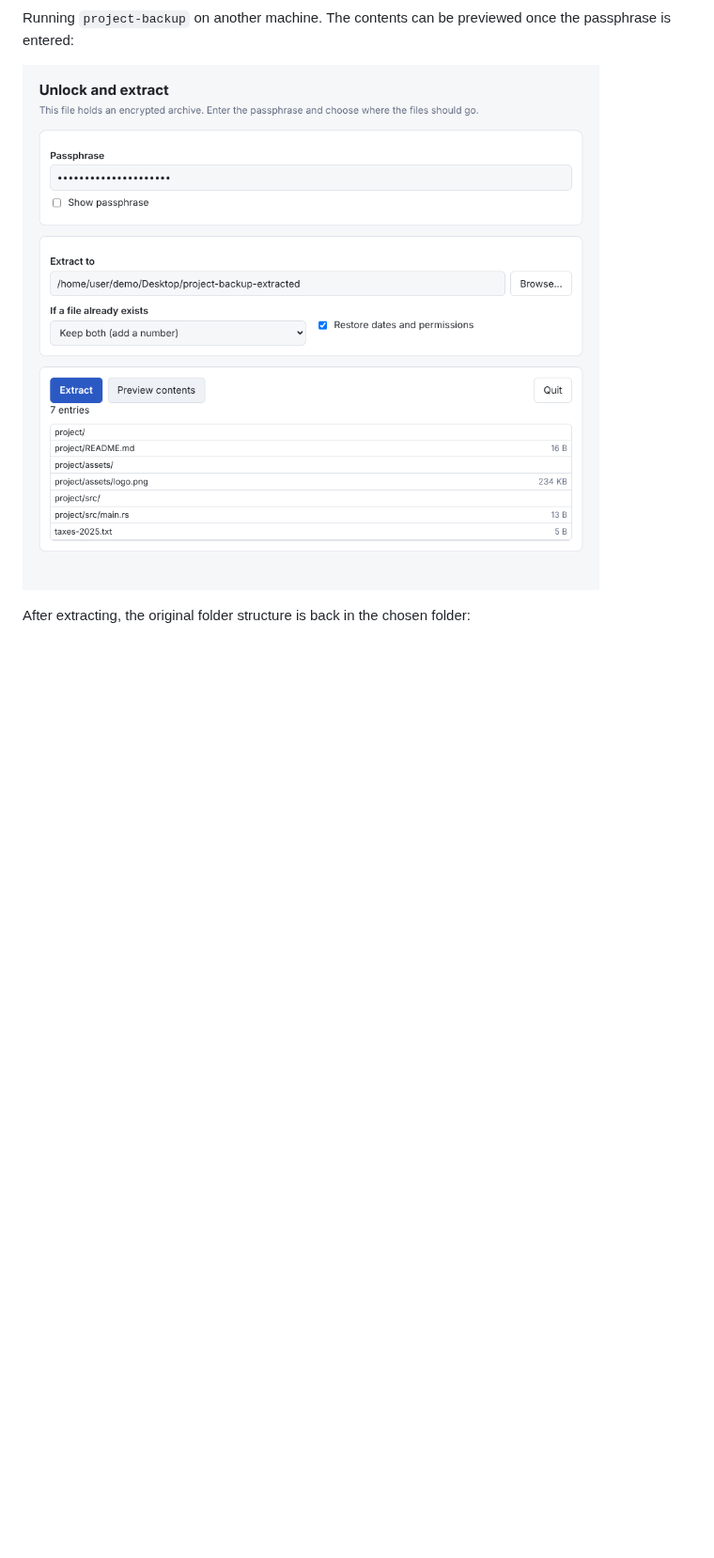
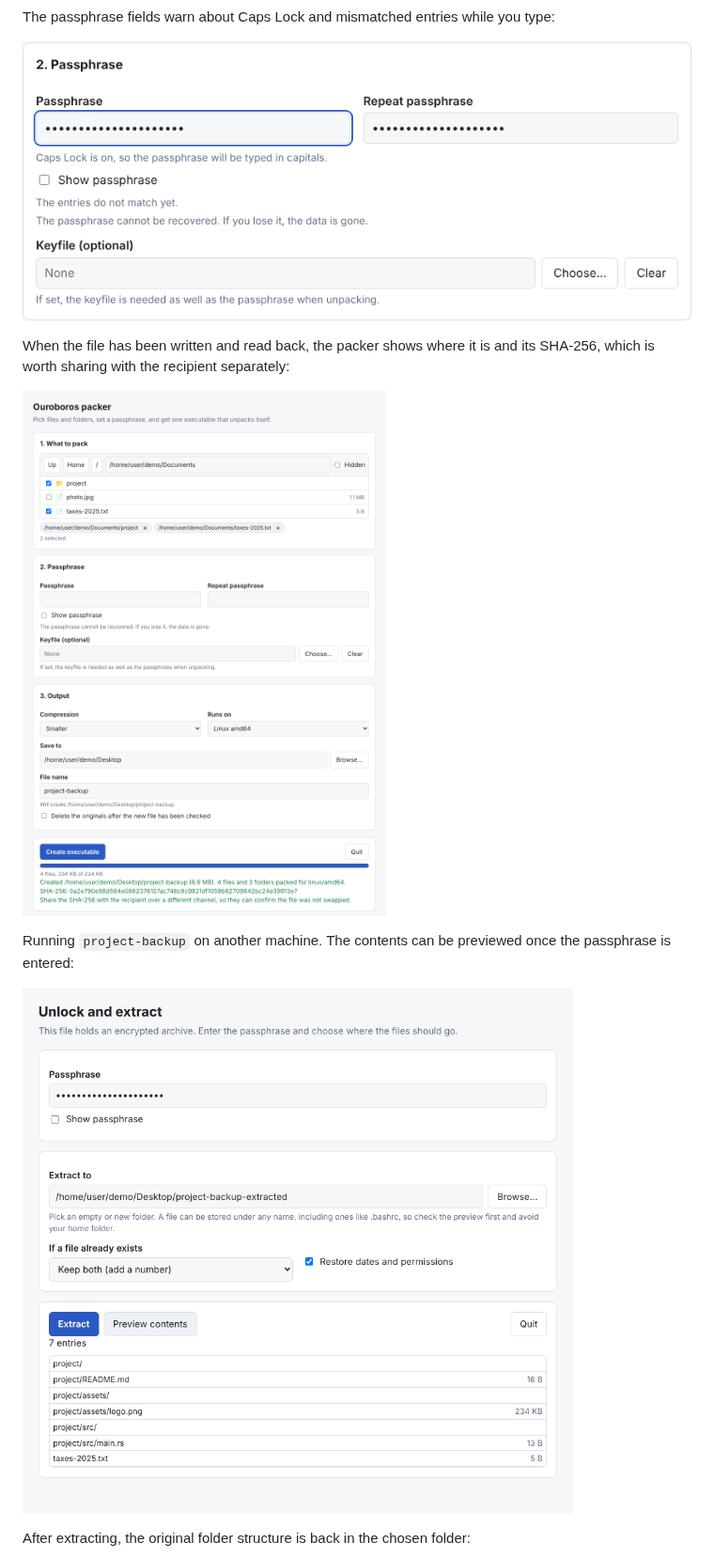
Before and after one commit to mattlalumiere/ouroboros, a Markdown page: README.md, the part around one of its changes. Shown at 94% size. GitHub-like rendering; pictures changed too: docs/screenshots/packer-done.png (added), docs/screenshots/passphrase-warnings.png (added), docs/screenshots/unpacker.png; blank space fills up the shorter version.

```diff
--- a/README.md
+++ b/README.md
@@ -25,8 +28,18 @@ Packing a folder and a file into `project-backup`:
 
 ![The packer](docs/screenshots/packer.png)
 
-Running `project-backup` on another machine. The contents can be previewed
-once the passphrase is entered:
+The passphrase fields warn about Caps Lock and mismatched entries while you
+type:
+
+![Passphrase warnings](docs/screenshots/passphrase-warnings.png)
+
+When the file has been written and read back, the packer shows where it is and
+its SHA-256, which is worth sharing with the recipient separately:
+
+![The packer after creating the file](docs/screenshots/packer-done.png)
+
+Running `project-backup` on another machine. The contents can be previewed once
+the passphrase is entered:
 
 ![The unpacker with a content preview](docs/screenshots/unpacker.png)
 
```
Also changed, not shown: other parts of README.md (+51 -9 lines), docs/screenshots/packer.png, docs/screenshots/unpacker-done.png, 1 other file.
